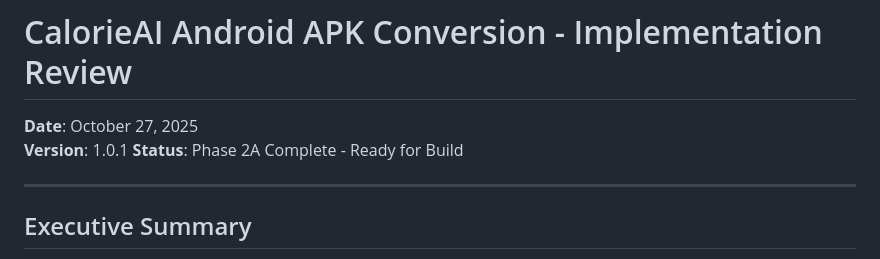
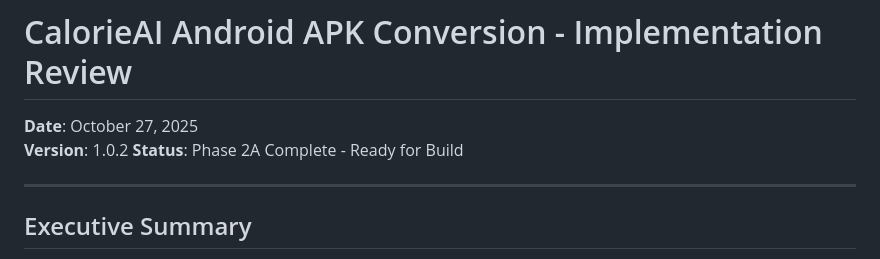
Before and after one commit to konashevich/CalorieAI, a Markdown page: calorieai-android/IMPLEMENTATION_REVIEW.md, the part around the change. Drawn GitHub-style.

Commit message:
test actions

```diff
--- a/calorieai-android/IMPLEMENTATION_REVIEW.md
+++ b/calorieai-android/IMPLEMENTATION_REVIEW.md
@@ -1,7 +1,7 @@
 # CalorieAI Android APK Conversion - Implementation Review
 
 **Date**: October 27, 2025
-**Version**: 1.0.1
+**Version**: 1.0.2
 **Status**: Phase 2A Complete - Ready for Build
 
 ---
```
